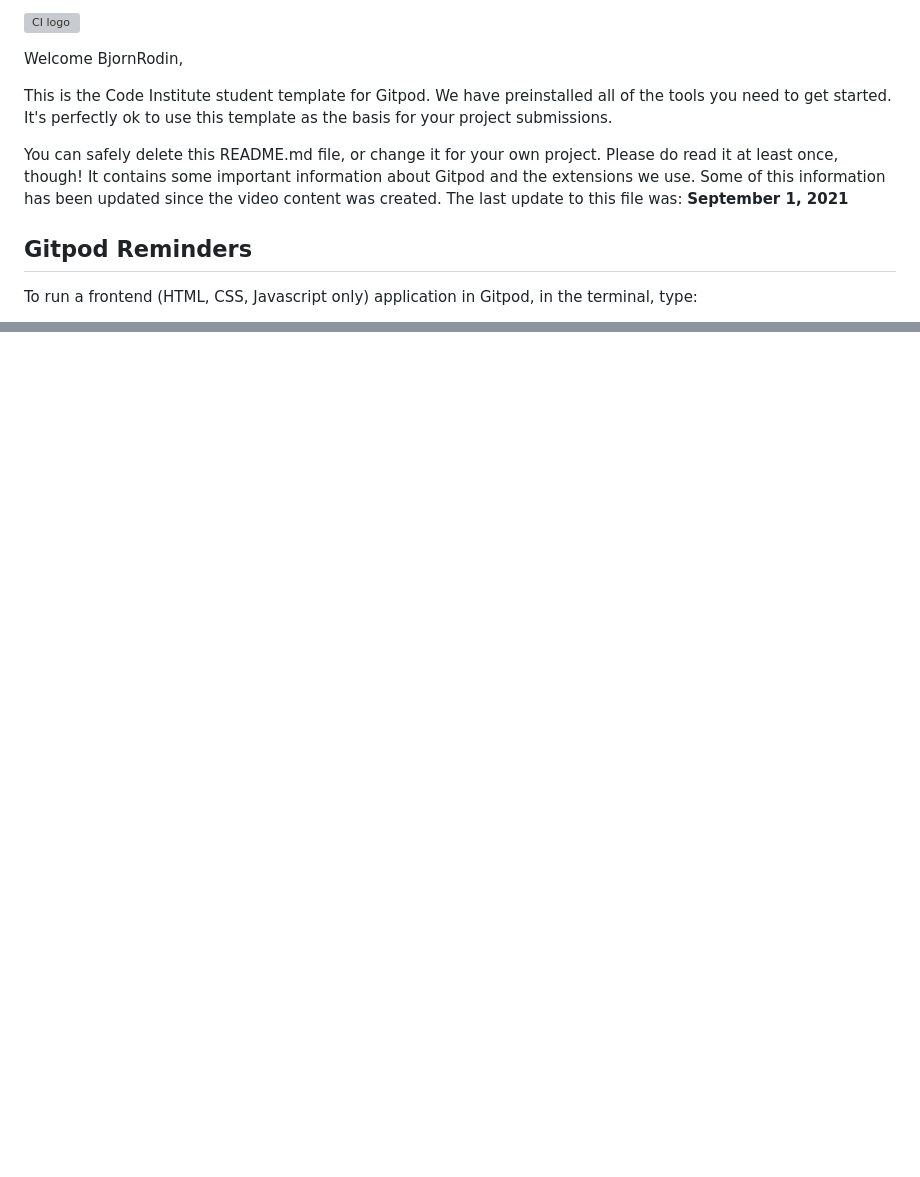
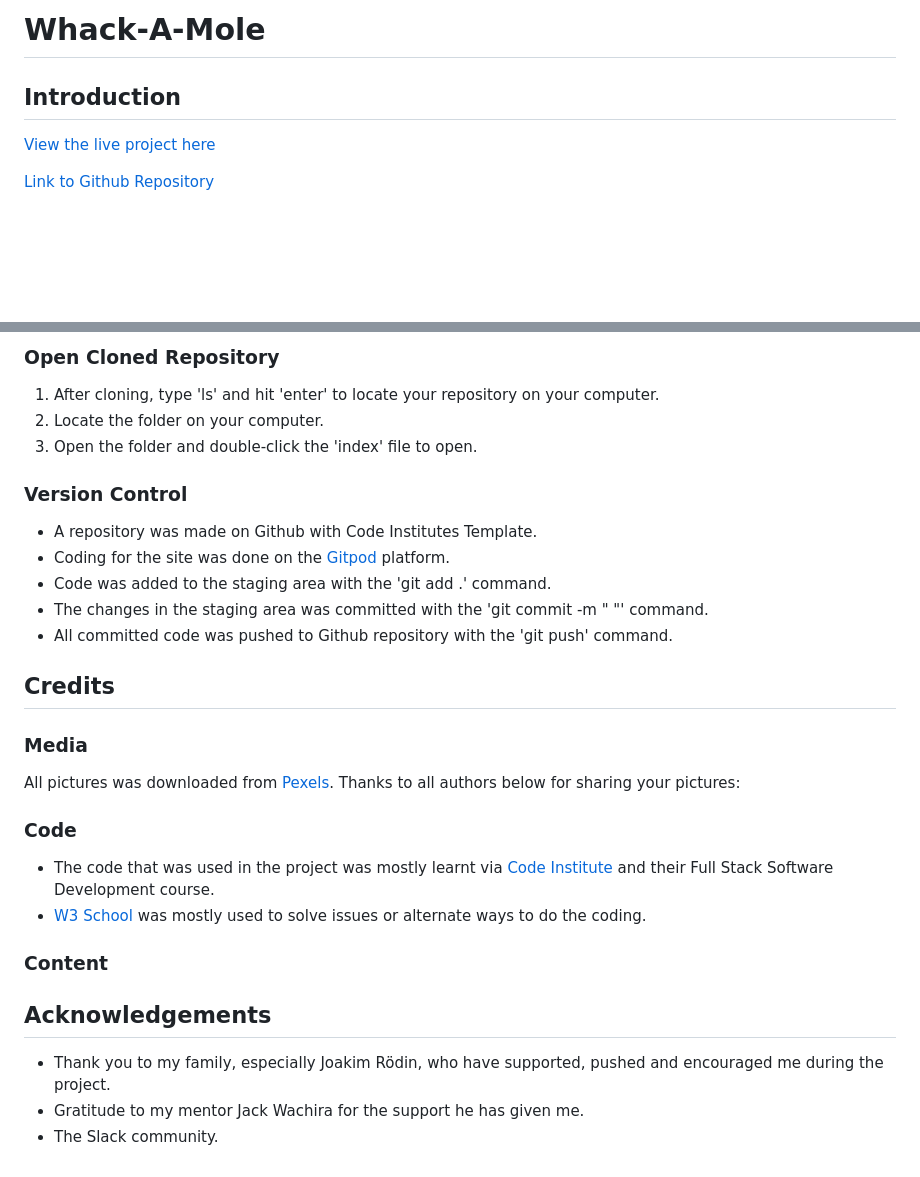
Before and after one commit to BjornRodin/whac-a-mole, a Markdown page: README.md, 2 parts joined by grey strips. Drawn GitHub-style; blank space fills up the shorter version; grey boxes are pictures that could not be loaded.

```diff
--- a/README.md
+++ b/README.md
@@ -1,12 +1,10 @@
-![CI logo](https://codeinstitute.s3.amazonaws.com/fullstack/ci_logo_small.png)
+# Whack-A-Mole
 
-Welcome BjornRodin,
+## Introduction
 
-This is the Code Institute student template for Gitpod. We have preinstalled all of the tools you need to get started. It's perfectly ok to use this template as the basis for your project submissions.
 
-You can safely delete this README.md file, or change it for your own project. Please do read it at least once, though! It contains some important information about Gitpod and the extensions we use. Some of this information has been updated since the video content was created. The last update to this file was: **September 1, 2021**
+[View the live project here]()
 
-## Gitpod Reminders
+[Link to Github Repository]()
 
-To run a frontend (HTML, CSS, Javascript only) application in Gitpod, in the terminal, type:
 
@@ -108,0 +168,28 @@ Happy coding!
+### Open Cloned Repository
+1. After cloning, type 'ls' and hit 'enter' to locate your repository on your computer.
+2. Locate the folder on your computer.
+3. Open the folder and double-click the 'index' file to open.
+
+### Version Control
+- A repository was made on Github with Code Institutes Template.
+- Coding for the site was done on the [Gitpod](https://www.gitpod.io/) platform.
+- Code was added to the staging area with the 'git add .' command.
+- The changes in the staging area was committed with the 'git commit -m " "' command.
+- All committed code was pushed to Github repository with the 'git push' command.
+
+## Credits
+### Media
+All pictures was downloaded from [Pexels](https://www.pexels.com/sv-se/). Thanks to all authors below for sharing your pictures:
+
+
+### Code
+- The code that was used in the project was mostly learnt via [Code Institute](https://codeinstitute.net/se/) and their Full Stack Software Development course.
+- [W3 School](https://www.w3schools.com/) was mostly used to solve issues or alternate ways to do the coding.
+
+### Content
+
+
+## Acknowledgements
+- Thank you to my family, especially Joakim Rödin, who have supported, pushed and encouraged me during the project.
+- Gratitude to my mentor Jack Wachira for the support he has given me.
+- The Slack community.
```
Also changed, not shown: other parts of README.md (+114 -53 lines).
